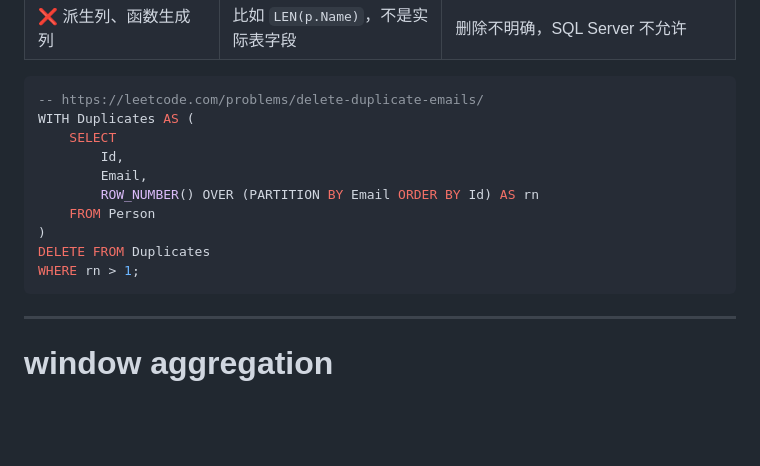
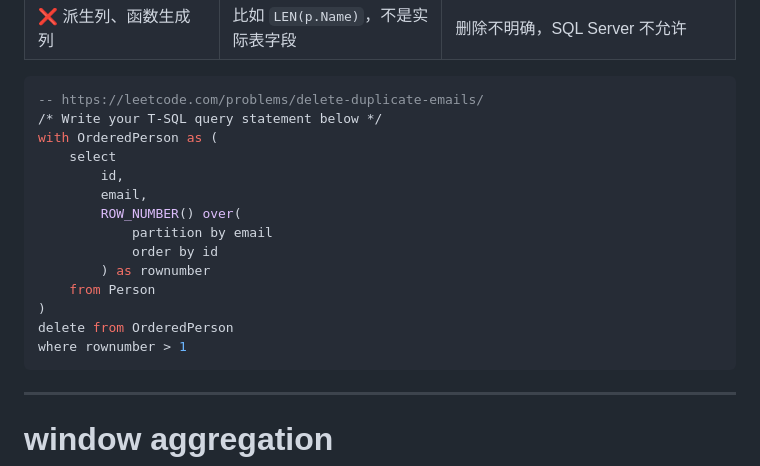
Before and after one commit to urfdvw/card-decks, a Markdown page: MSSQL.md, the part around the change. Rendered like a GitHub page; blank space fills up the shorter version.

````diff
--- a/MSSQL.md
+++ b/MSSQL.md
@@ -185,15 +185,19 @@ SELECT COUNT(*) FROM Employee;       -- 包括所有行
 
 ```sql
 -- https://leetcode.com/problems/delete-duplicate-emails/
-WITH Duplicates AS (
-    SELECT
-        Id,
-        Email,
-        ROW_NUMBER() OVER (PARTITION BY Email ORDER BY Id) AS rn
-    FROM Person
+/* Write your T-SQL query statement below */
+with OrderedPerson as (
+    select
+        id,
+        email,
+        ROW_NUMBER() over(
+            partition by email
+            order by id
+        ) as rownumber
+    from Person
 )
-DELETE FROM Duplicates
-WHERE rn > 1;
+delete from OrderedPerson
+where rownumber > 1
 ```
 
 ---
````
